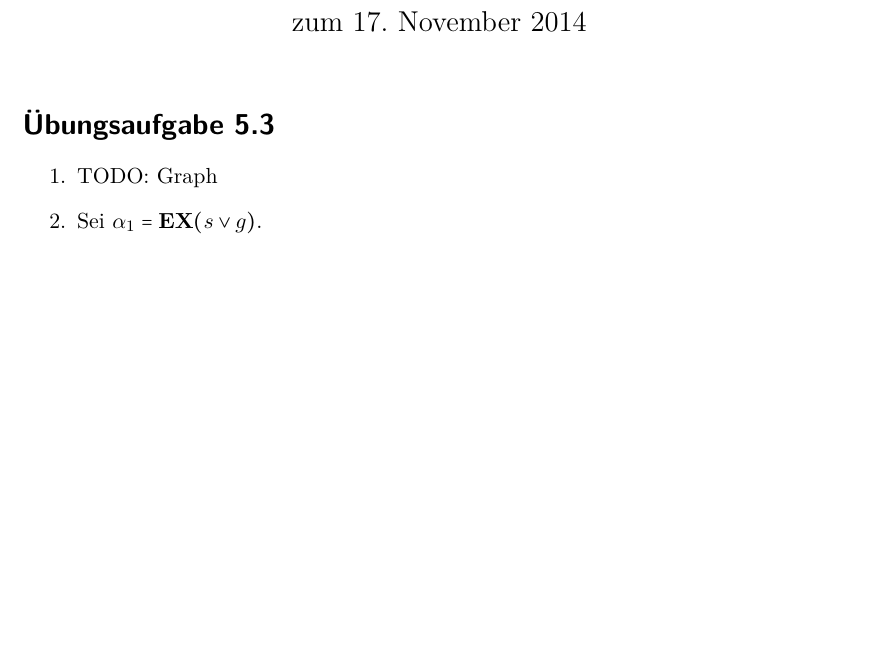
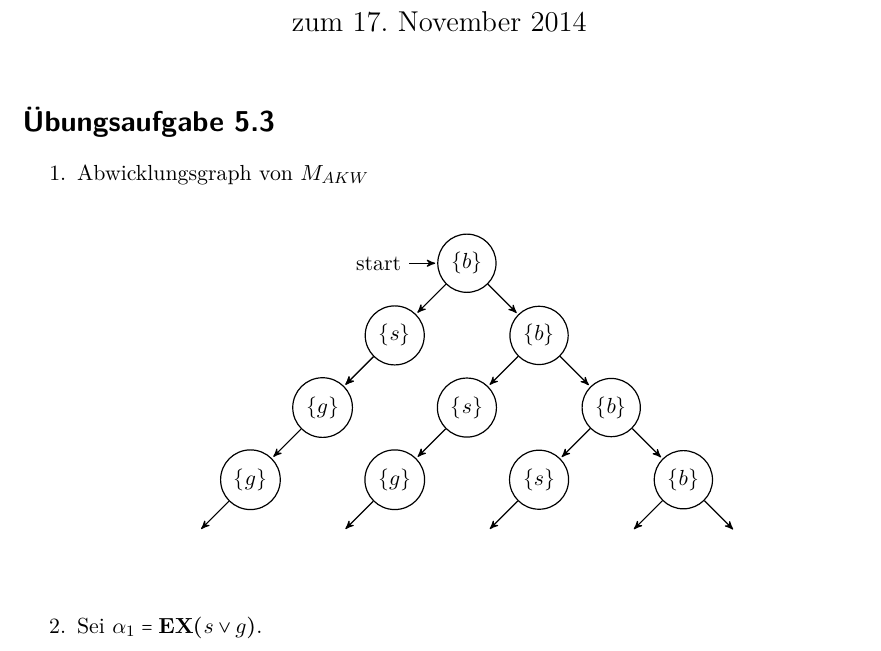
Before and after one commit to lenerd/FGI2, a LaTeX document (blatt_05/blatt_05.tex): part of page 1 of 2, cut so that both start at the same text, the shorter picture padded with empty space. Compiled offline with pdfLaTeX.

Commit message:
added graph

```diff
--- a/blatt_05/blatt_05.tex
+++ b/blatt_05/blatt_05.tex
@@ -35,7 +35,45 @@
 
 \section*{Übungsaufgabe 5.3}
 \begin{enumerate}
-    \item TODO: Graph
+    \item Abwicklungsgraph von $M_{AKW}$ \\
+        \begin{center}
+            \begin{tikzpicture}[->,>=stealth',shorten >=1pt,auto,node distance=1.8cm,
+	   semithick]
+                \tikzstyle{every state}=[fill=white,draw=black,text=black]
+
+				\node[initial, state] 	(A)						{$\{b\}$};
+				\node[state]			(B)	[below right of=A]	{$\{b\}$};
+				\node[state]			(C)	[below right of=B]	{$\{b\}$};
+				\node[state]			(D)	[below right of=C]	{$\{b\}$};
+				\node[state][draw=white,text=white]	(E)	[below right of=D]	{$\{b\}$};
+				\node[state]			(F) [below left of=A]		{$\{s\}$};
+				\node[state]			(G)	[below left of=B]		{$\{s\}$};
+				\node[state]			(H)	[below left of=C]		{$\{s\}$};
+				\node[state][draw=white,text=white]	(J)	[below left of=D]		{$\{s\}$};
+				\node[state]			(K)	[below left of=F]		{$\{g\}$};
+				\node[state]			(L)	[below left of=K]		{$\{g\}$};
+				\node[state]			(M)	[below left of=G]		{$\{g\}$};
+				\node[state][draw=white,text=white]	(N)	[below left of=M]		{$\{g\}$};
+				\node[state][draw=white,text=white]	(O)	[below left of=H]		{$\{g\}$};
+				\node[state][draw=white,text=white]	(P)	[below left of=L]		{$\{g\}$};
+
+					\path 	(A) 	edge 			 	node { } (B)
+									edge				node { } (F)
+							(B)		edge				node { } (C)
+									edge				node { } (G)
+							(C)		edge				node { } (D)
+									edge				node { } (H)
+							(D)		edge				node { } (J)
+									edge				node { } (E)
+							(F)		edge				node { } (K)
+							(K)		edge				node { } (L)
+							(L)		edge				node { } (P)
+							(F)		edge				node { } (K)
+							(G)		edge				node { } (M)
+							(M)		edge				node { } (N)
+							(H)		edge				node { } (O);
+            \end{tikzpicture}
+        \end{center}
 
     \item Sei $\alpha_1 = \textbf{EX}(s \lor g)$.
         \begin{enumerate}[(a)]
```
